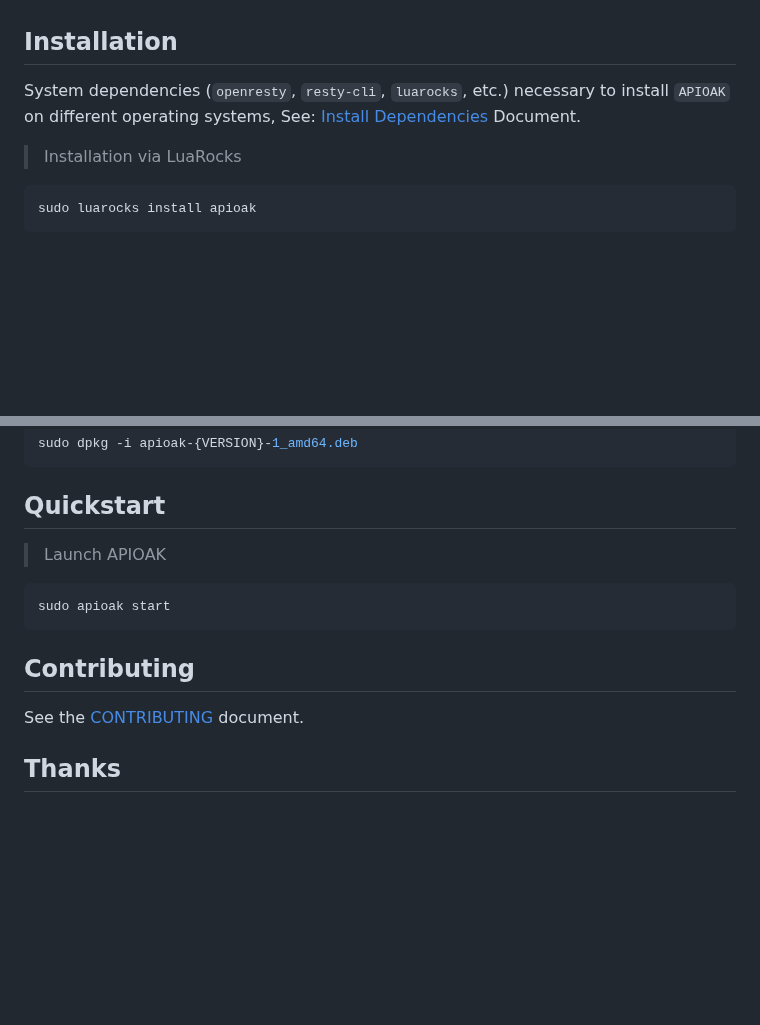
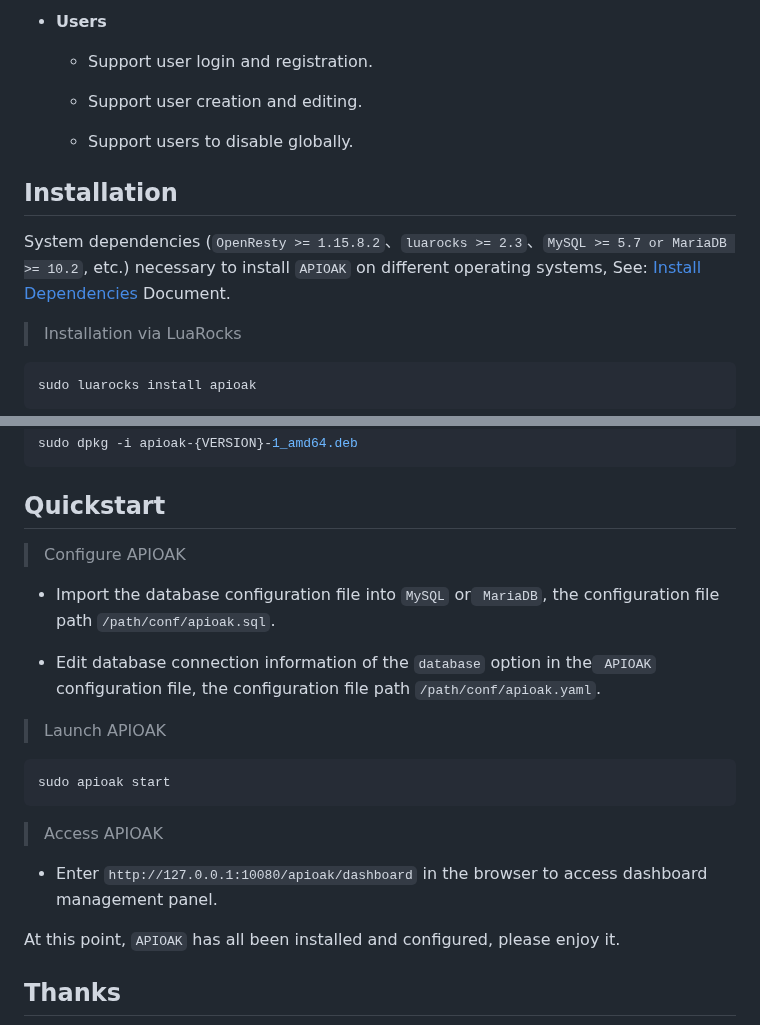
Before and after one commit to apioak/apioak, a Markdown page: README.md, 2 parts joined by grey strips. GitHub-like rendering; blank space fills up the shorter version.

````diff
--- a/README.md
+++ b/README.md
@@ -25,8 +62,15 @@ APIOAK can help you isolate internal and external traffic, provide dynamic load
+- **Users**
+
+    - Support user login and registration.
+
+    - Support user creation and editing.
+
+    - Support users to disable globally.
 
 
 ## Installation
 
-System dependencies (`openresty`, `resty-cli`, `luarocks`, etc.) necessary to install `APIOAK` on different operating systems, See: [Install Dependencies](doc/install-dependencies.md) Document.
+System dependencies (`OpenResty >= 1.15.8.2`、`luarocks >= 2.3`、`MySQL >= 5.7 or MariaDB >= 10.2`, etc.) necessary to install `APIOAK` on different operating systems, See: [Install Dependencies](doc/install-dependencies.md) Document.
 
 > Installation via LuaRocks
 
@@ -50,16 +94,23 @@ sudo dpkg -i apioak-{VERSION}-1_amd64.deb
 
 ## Quickstart
 
+> Configure APIOAK
+
+- Import the database configuration file into `MySQL` or` MariaDB`, the configuration file path `/path/conf/apioak.sql`.
+
+- Edit database connection information of the `database` option in the` APIOAK` configuration file, the configuration file path `/path/conf/apioak.yaml`.
+
 > Launch APIOAK
 
 ```bash
 sudo apioak start
 ```
 
+> Access APIOAK
 
-## Contributing
+- Enter `http://127.0.0.1:10080/apioak/dashboard` in the browser to access dashboard management panel.
 
-See the [CONTRIBUTING](CONTRIBUTING.md) document.
+At this point, `APIOAK` has all been installed and configured, please enjoy it.
 
 
 ## Thanks
````
Also changed, not shown: other parts of README.md (+46 -9 lines), README_CN.md (+65 -13 lines), doc/images/APIOAK-process.jpeg (deleted), doc/images/APIOAK-process.png (added).
